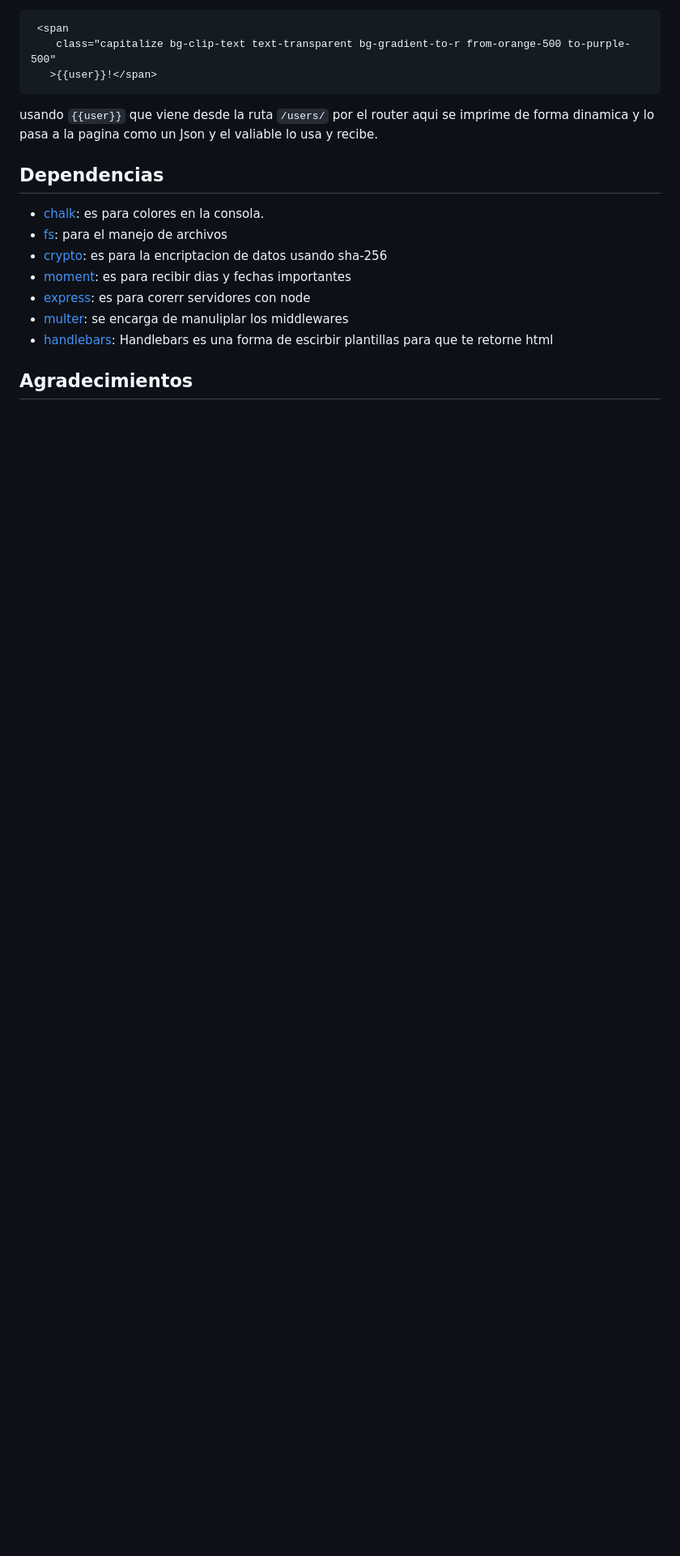
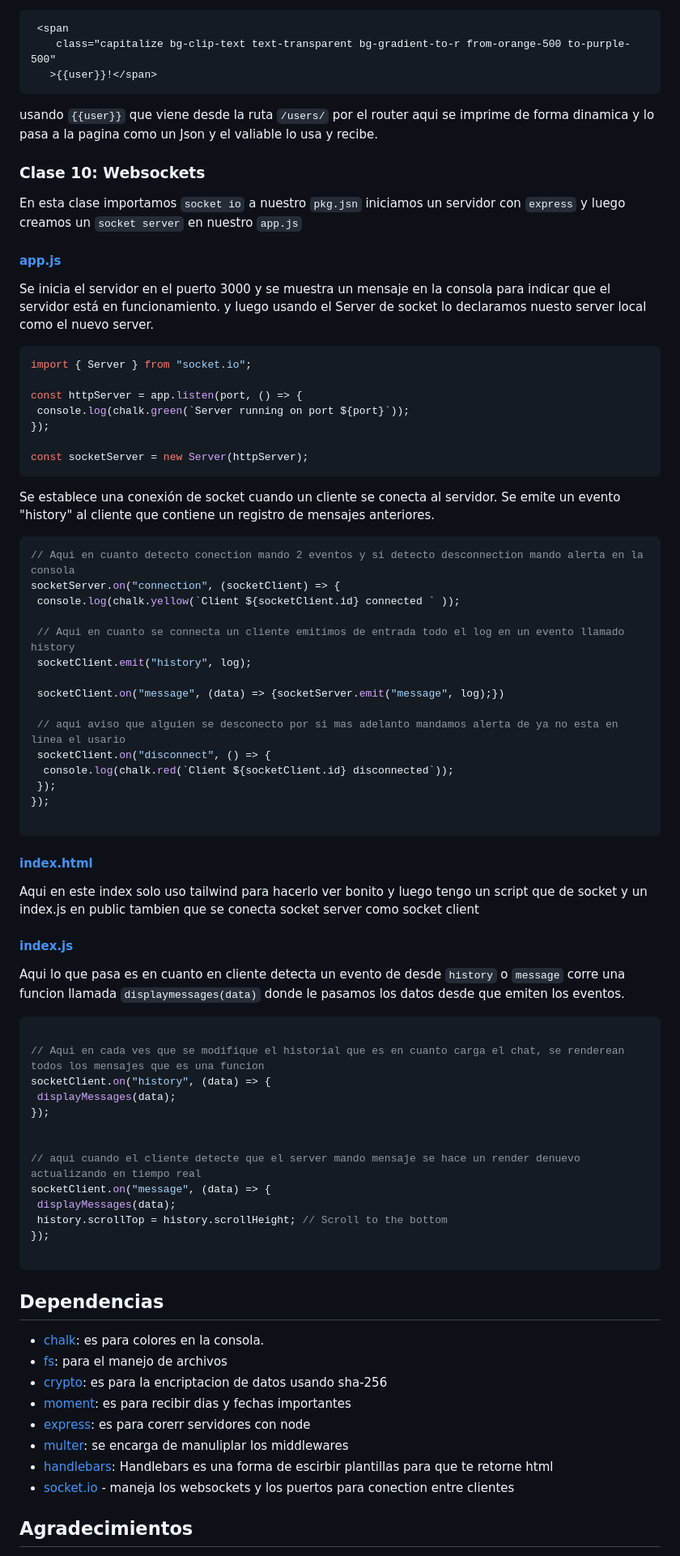
Before and after one commit to toonchavez8/CH-backend-notes-47290, a Markdown page: readme.md, the part around one of its changes. Shown at 81% size. Rendered like a GitHub page; blank space fills up the shorter version.

````diff
--- a/readme.md
+++ b/readme.md
@@ -663,6 +664,68 @@ Por ejemplo la ruta `get` `/users/` nos retorna la pagina de `main.handlebars` q
 
 usando `{{user}}` que viene desde la ruta `/users/` por el router aqui se imprime de forma dinamica y lo pasa a la pagina como un Json y el valiable lo usa y recibe.
 
+### Clase 10: Websockets
+
+En esta clase importamos `socket io` a nuestro `pkg.jsn` iniciamos un servidor con `express` y luego creamos un `socket server` en nuestro `app.js`
+
+#### [app.js](/clase-10/src/app.js)
+
+Se inicia el servidor en el puerto 3000 y se muestra un mensaje en la consola para indicar que el servidor está en funcionamiento. y luego usando el Server de socket lo declaramos nuesto server local como el nuevo server.
+
+```js
+import { Server } from "socket.io";
+
+const httpServer = app.listen(port, () => {
+ console.log(chalk.green(`Server running on port ${port}`));
+});
+
+const socketServer = new Server(httpServer);
+```
+
+Se establece una conexión de socket cuando un cliente se conecta al servidor. Se emite un evento "history" al cliente que contiene un registro de mensajes anteriores.
+
+```js
+// Aqui en cuanto detecto conection mando 2 eventos y si detecto desconnection mando alerta en la consola
+socketServer.on("connection", (socketClient) => {
+ console.log(chalk.yellow(`Client ${socketClient.id} connected ` ));
+
+ // Aqui en cuanto se connecta un cliente emitimos de entrada todo el log en un evento llamado history
+ socketClient.emit("history", log);
+
+ socketClient.on("message", (data) => {socketServer.emit("message", log);})
+
+ // aqui aviso que alguien se desconecto por si mas adelanto mandamos alerta de ya no esta en linea el usario
+ socketClient.on("disconnect", () => {
+  console.log(chalk.red(`Client ${socketClient.id} disconnected`));
+ });
+});
+
+```
+
+#### [index.html](/clase-10/public/index.html)
+
+Aqui en este index solo uso tailwind para hacerlo ver bonito y luego tengo un script que de socket y un index.js en public tambien que se conecta socket server como socket client
+
+#### [index.js](/clase-10/public/index.js)
+
+Aqui lo que pasa es en cuanto en cliente detecta un evento de desde `history` o `message` corre una funcion llamada `displaymessages(data)` donde le pasamos los datos desde que emiten los eventos.
+
+```js
+
+// Aqui en cada ves que se modifique el historial que es en cuanto carga el chat, se renderean todos los mensajes que es una funcion
+socketClient.on("history", (data) => {
+ displayMessages(data);
+});
+
+
+// aqui cuando el cliente detecte que el server mando mensaje se hace un render denuevo actualizando en tiempo real
+socketClient.on("message", (data) => {
+ displayMessages(data);
+ history.scrollTop = history.scrollHeight; // Scroll to the bottom
+});
+
+```
+
 ## Dependencias
 
 - [chalk](https://www.npmjs.com/package/chalk): es para colores en la consola.
@@ -672,6 +735,7 @@ usando `{{user}}` que viene desde la ruta `/users/` por el router aqui se imprim
 - [express](https://expressjs.com/): es para corerr servidores con node
 - [multer](https://www.npmjs.com/package/multer): se encarga de manuliplar los middlewares
 - [handlebars](https://handlebarsjs.com/guide/#custom-helpers): Handlebars es una forma de escirbir plantillas para que te retorne html
+- [socket.io](https://socket.io/) - maneja los websockets y los puertos para conection entre clientes
 
 ## Agradecimientos
 
````
Also changed, not shown: other parts of readme.md (+1 -0 lines).
